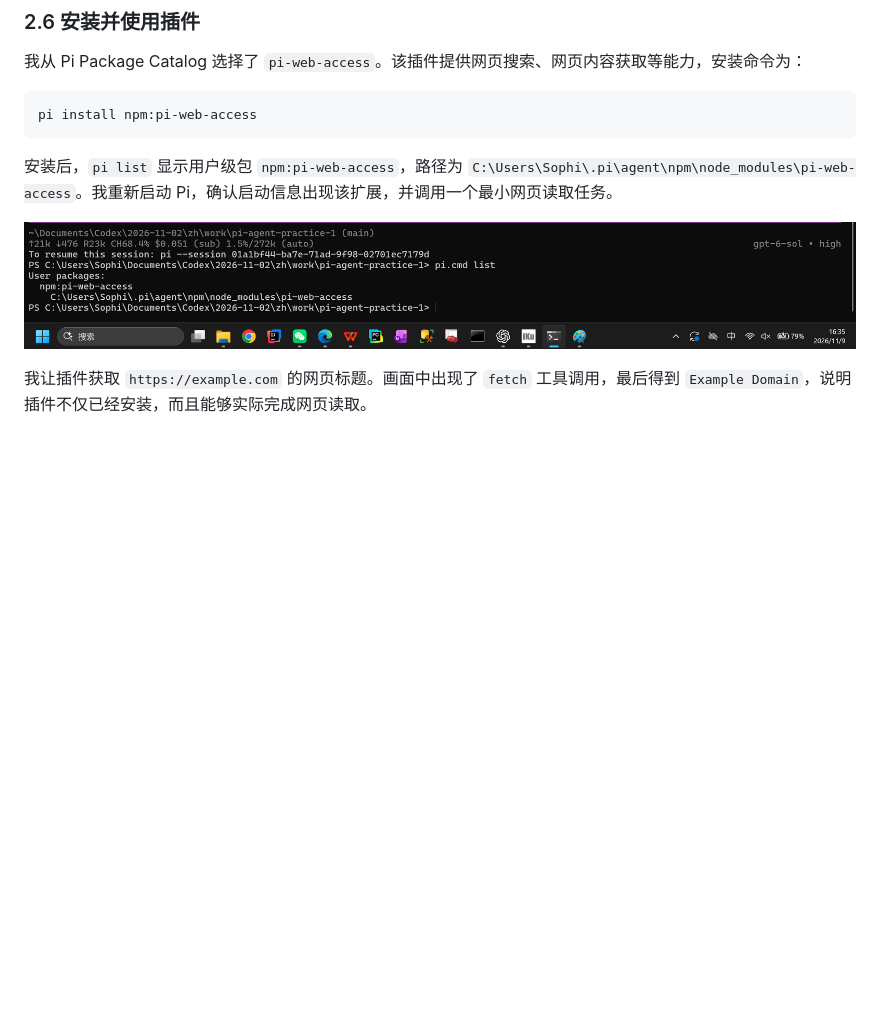
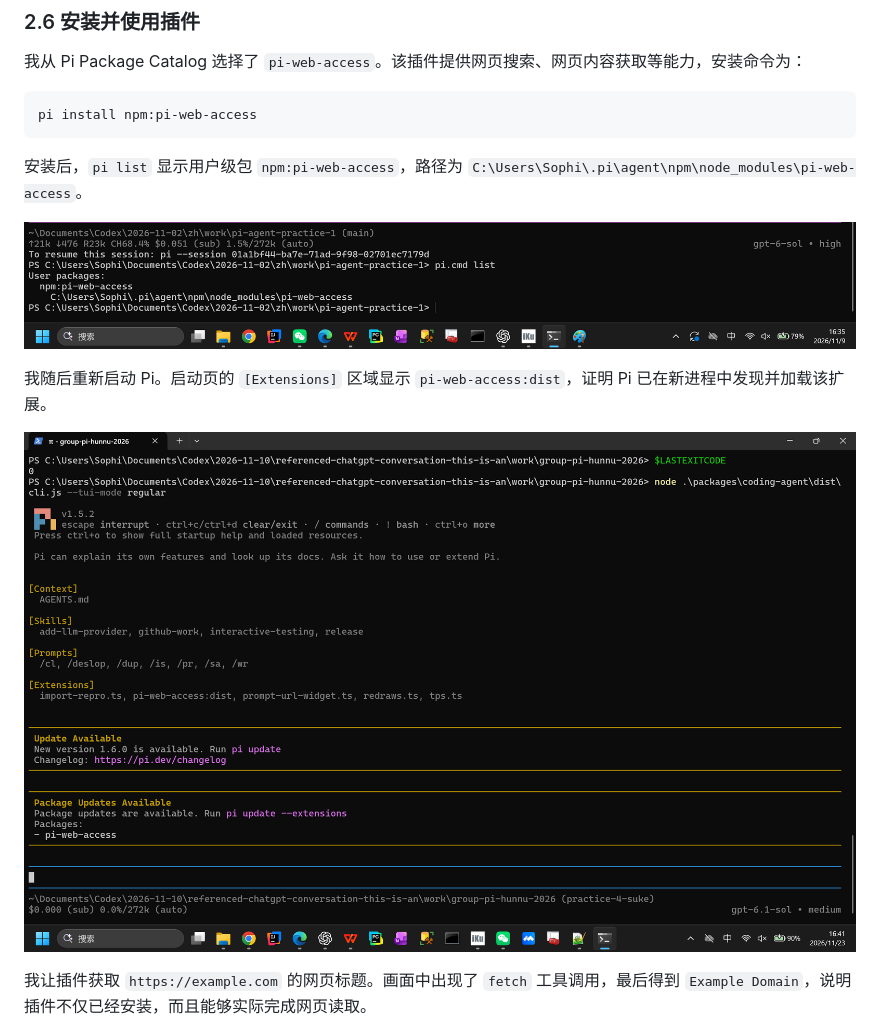
Before and after one commit to sophiasu051119-glitch/pi-agent-practice-1, a Markdown page: report/README.md, the part around the change. Drawn GitHub-style; pictures changed too: screenshots/S6-plugin-startup.png (added); blank space fills up the shorter version.

````diff
--- a/report/README.md
+++ b/report/README.md
@@ -65,9 +65,13 @@ npm install -g --ignore-scripts @earendil-works/pi-coding-agent
 pi install npm:pi-web-access
 ```
 
-安装后，`pi list` 显示用户级包 `npm:pi-web-access`，路径为 `C:\Users\Sophi\.pi\agent\npm\node_modules\pi-web-access`。我重新启动 Pi，确认启动信息出现该扩展，并调用一个最小网页读取任务。
+安装后，`pi list` 显示用户级包 `npm:pi-web-access`，路径为 `C:\Users\Sophi\.pi\agent\npm\node_modules\pi-web-access`。
 
-![插件安装来源](../screenshots/S6-plugin-list.png)
+![插件安装后的包名、来源与本地路径](../screenshots/S6-plugin-list.png)
+
+我随后重新启动 Pi。启动页的 `[Extensions]` 区域显示 `pi-web-access:dist`，证明 Pi 已在新进程中发现并加载该扩展。
+
+![重新启动后加载 pi-web-access 扩展](../screenshots/S6-plugin-startup.png)
 
 我让插件获取 `https://example.com` 的网页标题。画面中出现了 `fetch` 工具调用，最后得到 `Example Domain`，说明插件不仅已经安装，而且能够实际完成网页读取。
 
````
Also changed, not shown: practice-2/README.md (+10 -0 lines), practice-3/README.md (+6 -0 lines), practice-2/screenshots/S3-local-clone-info.png (added), practice-3/screenshots/S5-build-exit-code.png (added).
